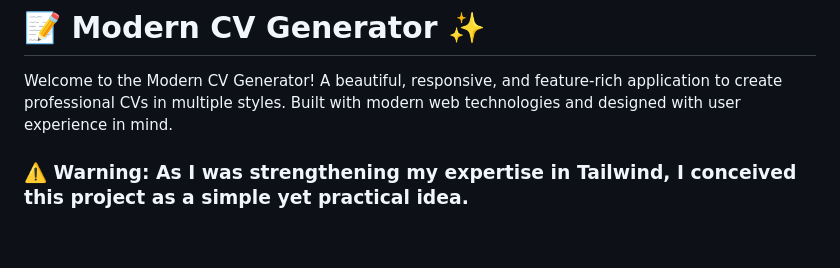
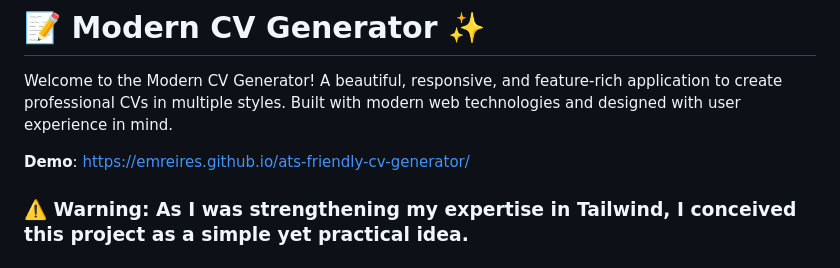
Before and after one commit to emreires/ats-friendly-cv-generator, a Markdown page: README.md, the part around the change. Rendered like a GitHub page; blank space fills up the shorter version.

Commit message:
docs: demo URL added to README

```diff
--- a/README.md
+++ b/README.md
@@ -1,6 +1,8 @@
 # 📝 Modern CV Generator ✨
 
 Welcome to the Modern CV Generator! A beautiful, responsive, and feature-rich application to create professional CVs in multiple styles. Built with modern web technologies and designed with user experience in mind.
+
+**Demo**: https://emreires.github.io/ats-friendly-cv-generator/
 
 ### ⚠️ Warning: As I was strengthening my expertise in Tailwind, I conceived this project as a simple yet practical idea.
 
```
